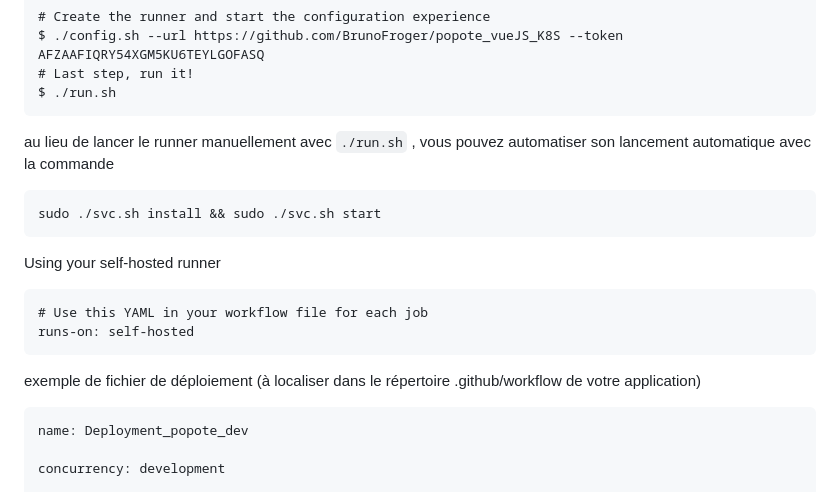
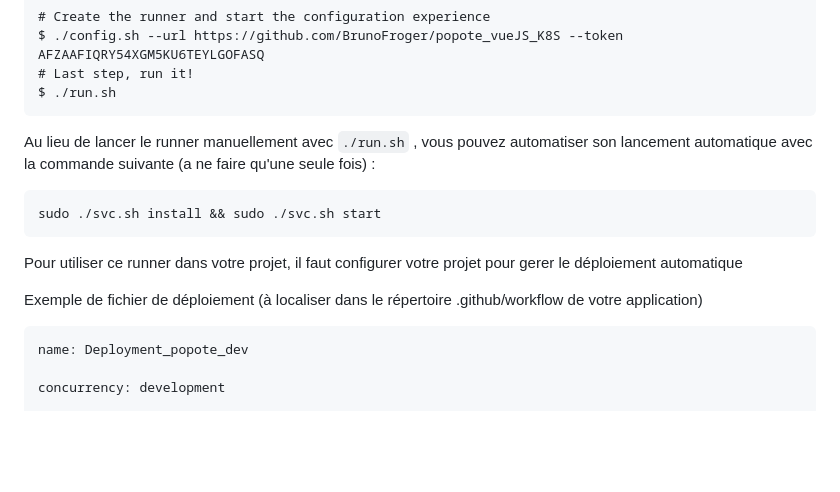
Before and after one commit to BrunoFroger/popote_vueJS_K8S, a Markdown page: README.md, the part around the change. Drawn GitHub-style; blank space fills up the shorter version.

````diff
--- a/README.md
+++ b/README.md
@@ -417,20 +417,16 @@ $ ./config.sh --url https://github.com/BrunoFroger/popote_vueJS_K8S --token AFZA
 $ ./run.sh
 ```
 
-au lieu de lancer le runner manuellement avec ``./run.sh`` , vous pouvez automatiser son lancement automatique avec la commande
+Au lieu de lancer le runner manuellement avec ``./run.sh`` , vous pouvez automatiser son lancement automatique avec la commande suivante (a ne faire qu'une seule fois) :
 
 ```
 sudo ./svc.sh install && sudo ./svc.sh start
 ```
 
-Using your self-hosted runner
+Pour utiliser ce runner dans votre projet, il faut configurer votre projet pour gerer le déploiement automatique
 
-```
-# Use this YAML in your workflow file for each job
-runs-on: self-hosted
-```
 
-exemple de fichier de déploiement (à localiser dans le répertoire .github/workflow de votre application)
+Exemple de fichier de déploiement (à localiser dans le répertoire .github/workflow de votre application)
 
 ```
 name: Deployment_popote_dev
````
